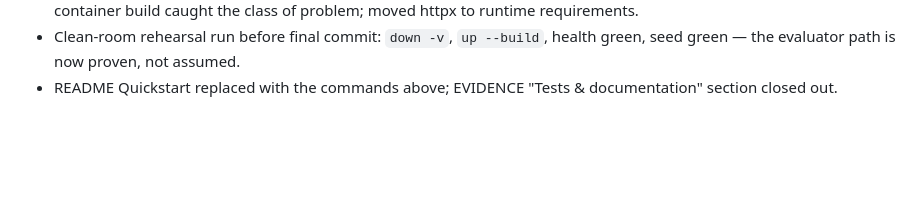
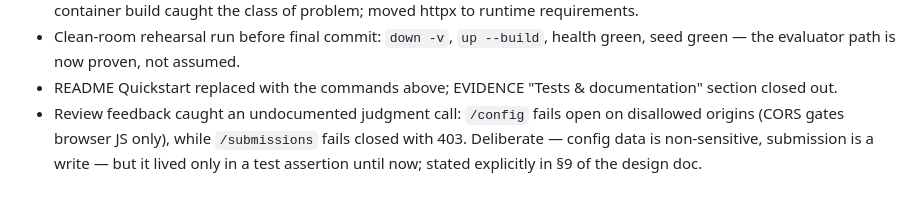
Before and after one commit to Hannan518/flyrank-capstone-widget-platform, a Markdown page: BUILDLOG.md, the part around the change. GitHub-like rendering; blank space fills up the shorter version.

```diff
--- a/BUILDLOG.md
+++ b/BUILDLOG.md
@@ -108,3 +108,8 @@ Design rationale and full decision records will live in `docs/design.md`
   health green, seed green — the evaluator path is now proven, not assumed.
 - README Quickstart replaced with the commands above; EVIDENCE "Tests &
   documentation" section closed out.
+- Review feedback caught an undocumented judgment call: `/config` fails open
+  on disallowed origins (CORS gates browser JS only), while `/submissions`
+  fails closed with 403. Deliberate — config data is non-sensitive,
+  submission is a write — but it lived only in a test assertion until now;
+  stated explicitly in §9 of the design doc.
```
Also changed, not shown: README.md (+6 -4 lines), docs/design.md (+4 -0 lines).
